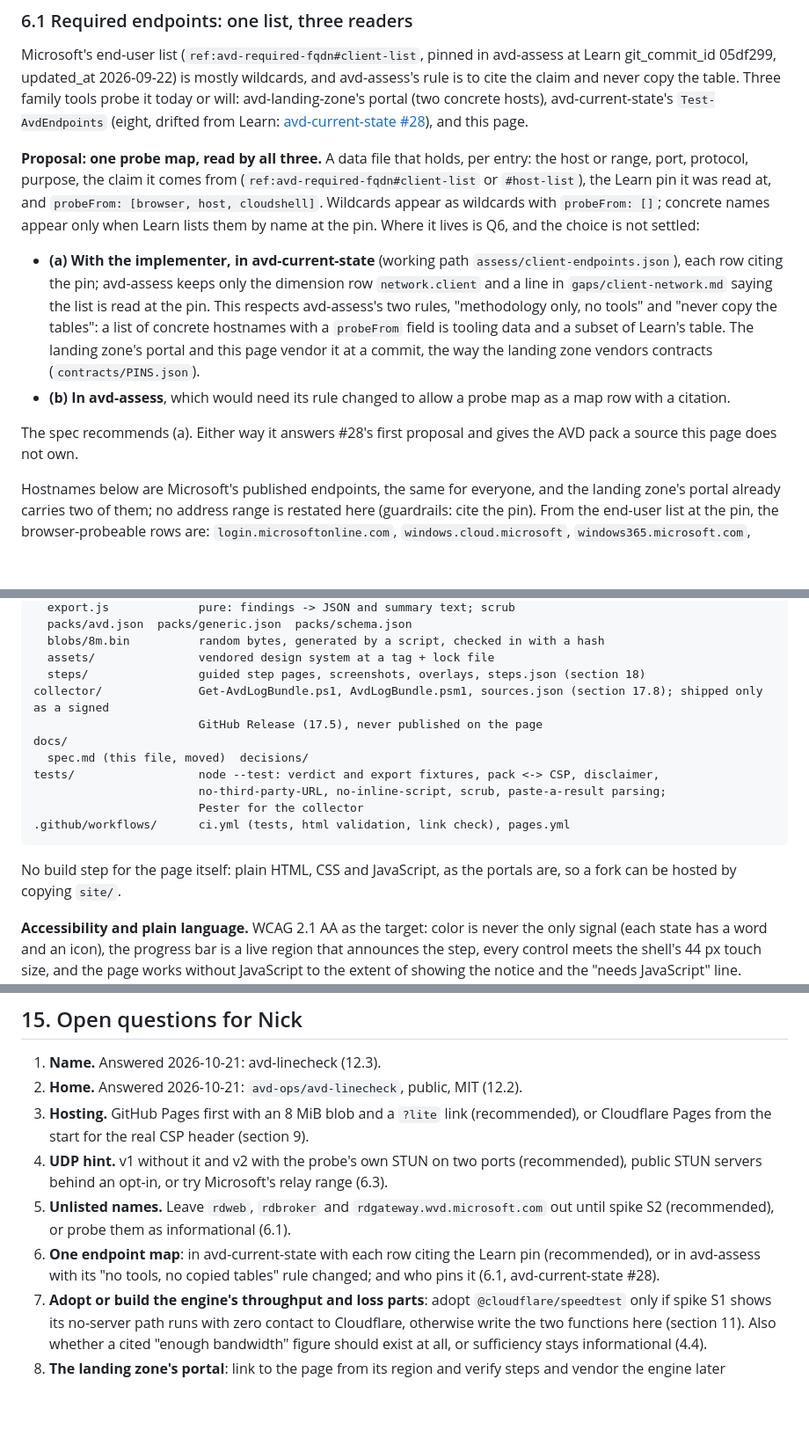
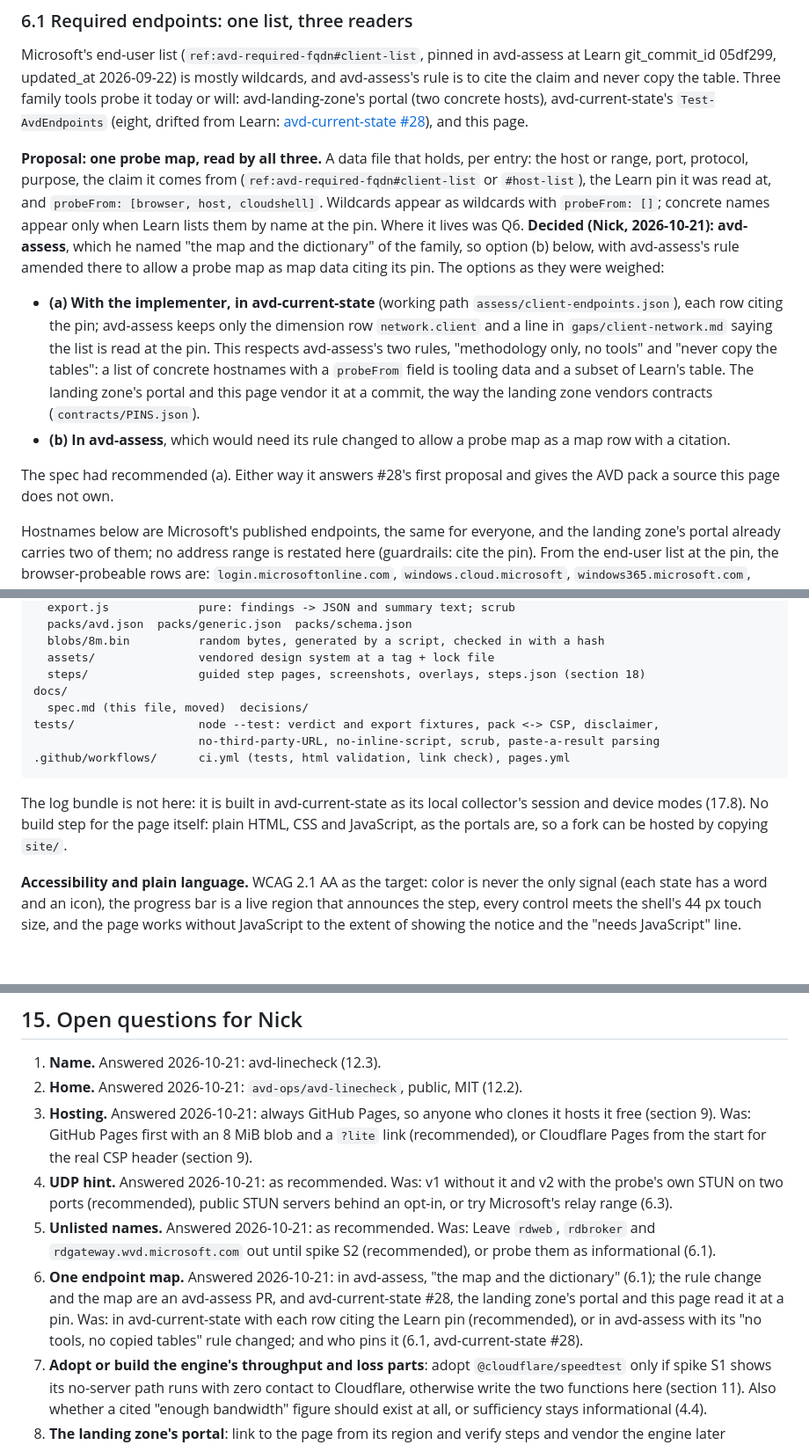
Before and after one commit to avd-ops/avd-linecheck, a Markdown page: docs/spec.md, 3 parts joined by grey strips. Shown at 88% size. Drawn GitHub-style; blank space fills up the shorter version.

````diff
--- a/docs/spec.md
+++ b/docs/spec.md
@@ -117,12 +117,12 @@ Each step has its own deadline and the run has one; whatever a deadline cuts off
 
 Microsoft's end-user list (`ref:avd-required-fqdn#client-list`, pinned in avd-assess at Learn git_commit_id 05df299, updated_at 2026-09-22) is mostly wildcards, and avd-assess's rule is to cite the claim and never copy the table. Three family tools probe it today or will: avd-landing-zone's portal (two concrete hosts), avd-current-state's `Test-AvdEndpoints` (eight, drifted from Learn: [avd-current-state #28](https://github.com/avd-ops/avd-current-state/issues/28)), and this page.
 
-**Proposal: one probe map, read by all three.** A data file that holds, per entry: the host or range, port, protocol, purpose, the claim it comes from (`ref:avd-required-fqdn#client-list` or `#host-list`), the Learn pin it was read at, and `probeFrom: [browser, host, cloudshell]`. Wildcards appear as wildcards with `probeFrom: []`; concrete names appear only when Learn lists them by name at the pin. Where it lives is Q6, and the choice is not settled:
+**Proposal: one probe map, read by all three.** A data file that holds, per entry: the host or range, port, protocol, purpose, the claim it comes from (`ref:avd-required-fqdn#client-list` or `#host-list`), the Learn pin it was read at, and `probeFrom: [browser, host, cloudshell]`. Wildcards appear as wildcards with `probeFrom: []`; concrete names appear only when Learn lists them by name at the pin. Where it lives was Q6. **Decided (Nick, 2026-10-21): avd-assess**, which he named "the map and the dictionary" of the family, so option (b) below, with avd-assess's rule amended there to allow a probe map as map data citing its pin. The options as they were weighed:
 
 - **(a) With the implementer, in avd-current-state** (working path `assess/client-endpoints.json`), each row citing the pin; avd-assess keeps only the dimension row `network.client` and a line in `gaps/client-network.md` saying the list is read at the pin. This respects avd-assess's two rules, "methodology only, no tools" and "never copy the tables": a list of concrete hostnames with a `probeFrom` field is tooling data and a subset of Learn's table. The landing zone's portal and this page vendor it at a commit, the way the landing zone vendors contracts (`contracts/PINS.json`).
 - **(b) In avd-assess**, which would need its rule changed to allow a probe map as a map row with a citation.
 
-The spec recommends (a). Either way it answers #28's first proposal and gives the AVD pack a source this page does not own.
+The spec had recommended (a). Either way it answers #28's first proposal and gives the AVD pack a source this page does not own.
 
 Hostnames below are Microsoft's published endpoints, the same for everyone, and the landing zone's portal already carries two of them; no address range is restated here (guardrails: cite the pin). From the end-user list at the pin, the browser-probeable rows are: `login.microsoftonline.com`, `windows.cloud.microsoft`, `windows365.microsoft.com`, `graph.microsoft.com`, `ecs.office.com`, `go.microsoft.com`, `aka.ms`, `learn.microsoft.com`, `privacy.microsoft.com` (all TCP 443), and the certificate hosts on TCP 80 (`www.microsoft.com`, `azcsprodeusaikpublish.blob.core.windows.net`), which a page served over HTTPS cannot fetch over plain HTTP (mixed content), so they get `probeFrom: [host, cloudshell]`. The ones the pack marks **required** for the verdict are sign-in and the connection center (`login.microsoftonline.com`, `windows.cloud.microsoft`), as the portal does; the rest are **informational**, because a failure there does not stop a connection and would make a warning out of noise (avd-landing-zone verify-access spec, section 5.2).
 
@@ -318,17 +318,14 @@ site/
   blobs/8m.bin          random bytes, generated by a script, checked in with a hash
   assets/               vendored design system at a tag + lock file
   steps/                guided step pages, screenshots, overlays, steps.json (section 18)
-collector/              Get-AvdLogBundle.ps1, AvdLogBundle.psm1, sources.json (section 17.8); shipped only as a signed
-                        GitHub Release (17.5), never published on the page
 docs/
   spec.md (this file, moved)  decisions/
 tests/                  node --test: verdict and export fixtures, pack <-> CSP, disclaimer,
-                        no-third-party-URL, no-inline-script, scrub, paste-a-result parsing;
-                        Pester for the collector
+                        no-third-party-URL, no-inline-script, scrub, paste-a-result parsing
 .github/workflows/      ci.yml (tests, html validation, link check), pages.yml
 ```
 
-No build step for the page itself: plain HTML, CSS and JavaScript, as the portals are, so a fork can be hosted by copying `site/`.
+The log bundle is not here: it is built in avd-current-state as its local collector's session and device modes (17.8). No build step for the page itself: plain HTML, CSS and JavaScript, as the portals are, so a fork can be hosted by copying `site/`.
 
 **Accessibility and plain language.** WCAG 2.1 AA as the target: color is never the only signal (each state has a word and an icon), the progress bar is a live region that announces the step, every control meets the shell's 44 px touch size, and the page works without JavaScript to the extent of showing the notice and the "needs JavaScript" line. Verdict sentences are written for a reader who did not choose the desktop and does not know what a gateway is: one finding, one sentence, one next step, checked against a reading-level target in a test (a word list, not a model).
 
@@ -394,10 +391,10 @@ The avd-linecheck foundations review (2026-10-21, code-review skill) corrected f
 
 1. **Name.** Answered 2026-10-21: avd-linecheck (12.3).
 2. **Home.** Answered 2026-10-21: `avd-ops/avd-linecheck`, public, MIT (12.2).
-3. **Hosting.** GitHub Pages first with an 8 MiB blob and a `?lite` link (recommended), or Cloudflare Pages from the start for the real CSP header (section 9).
-4. **UDP hint.** v1 without it and v2 with the probe's own STUN on two ports (recommended), public STUN servers behind an opt-in, or try Microsoft's relay range (6.3).
-5. **Unlisted names.** Leave `rdweb`, `rdbroker` and `rdgateway.wvd.microsoft.com` out until spike S2 (recommended), or probe them as informational (6.1).
-6. **One endpoint map**: in avd-current-state with each row citing the Learn pin (recommended), or in avd-assess with its "no tools, no copied tables" rule changed; and who pins it (6.1, avd-current-state #28).
+3. **Hosting.** Answered 2026-10-21: always GitHub Pages, so anyone who clones it hosts it free (section 9). Was: GitHub Pages first with an 8 MiB blob and a `?lite` link (recommended), or Cloudflare Pages from the start for the real CSP header (section 9).
+4. **UDP hint.** Answered 2026-10-21: as recommended. Was: v1 without it and v2 with the probe's own STUN on two ports (recommended), public STUN servers behind an opt-in, or try Microsoft's relay range (6.3).
+5. **Unlisted names.** Answered 2026-10-21: as recommended. Was: Leave `rdweb`, `rdbroker` and `rdgateway.wvd.microsoft.com` out until spike S2 (recommended), or probe them as informational (6.1).
+6. **One endpoint map.** Answered 2026-10-21: in avd-assess, "the map and the dictionary" (6.1); the rule change and the map are an avd-assess PR, and avd-current-state #28, the landing zone's portal and this page read it at a pin. Was: in avd-current-state with each row citing the Learn pin (recommended), or in avd-assess with its "no tools, no copied tables" rule changed; and who pins it (6.1, avd-current-state #28).
 7. **Adopt or build the engine's throughput and loss parts**: adopt `@cloudflare/speedtest` only if spike S1 shows its no-server path runs with zero contact to Cloudflare, otherwise write the two functions here (section 11). Also whether a cited "enough bandwidth" figure should exist at all, or sufficiency stays informational (4.4).
 8. **The landing zone's portal**: link to the page from its region and verify steps and vendor the engine later (recommended), or keep its own copy forever (6.2).
 9. **v2 pieces.** Which of echo and sink (v2a), STUN and TURN (v2b), WebTransport (v2c) and Globalping outside-in (v2d) are worth their cost line, and in what order (section 10).
````
Also changed, not shown: other parts of docs/spec.md (+5 -5 lines), CLAUDE.md (+4 -3 lines), README.md (+2 -2 lines).
